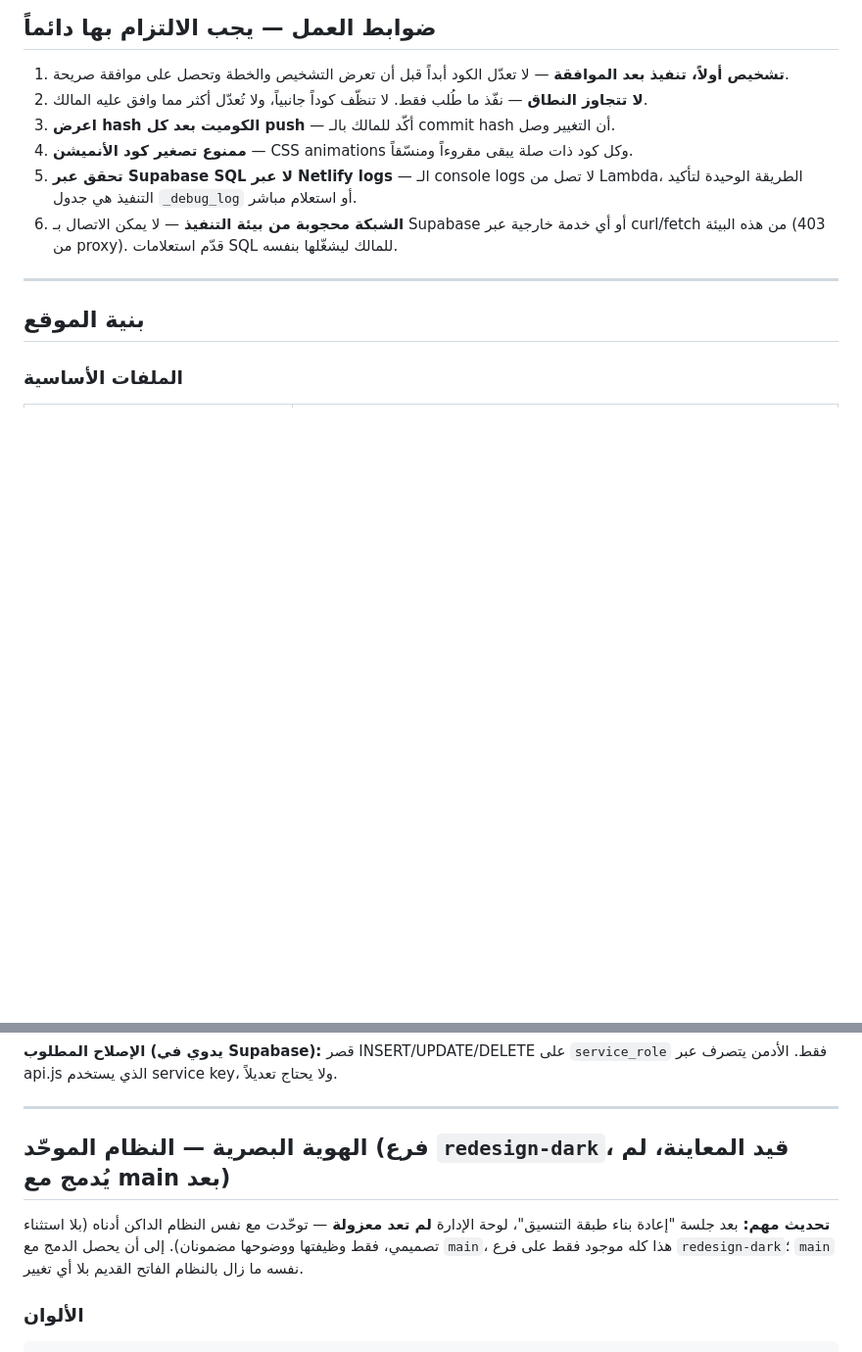
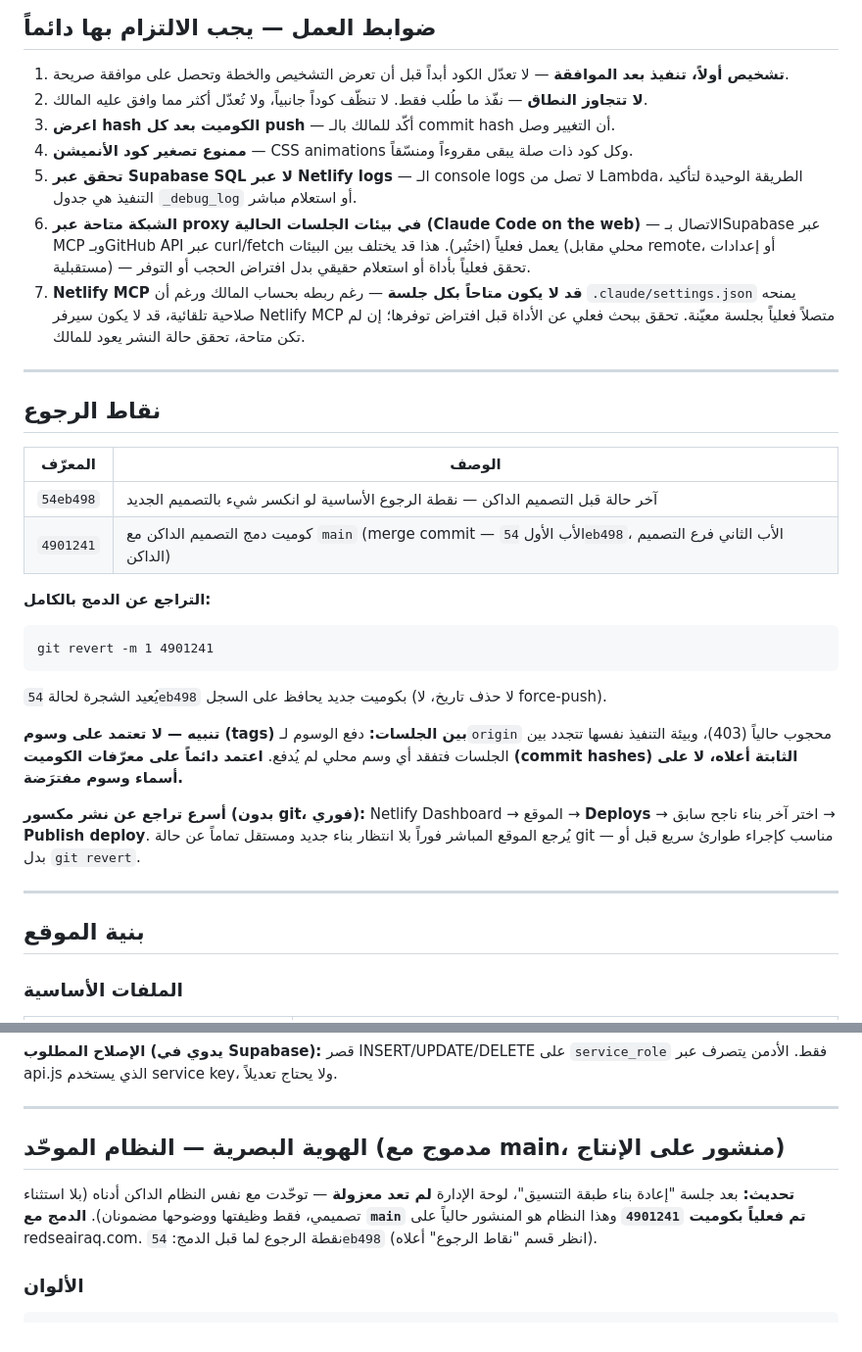
Before and after one commit to zaidalugaely-design/redseairaq-site, a Markdown page: CLAUDE.md, 2 parts joined by grey strips. Shown at 98% size. GitHub-like rendering; blank space fills up the shorter version.

Commit message:
docs: تحديث CLAUDE.md ليطابق الواقع بعد دمج التصميم الداكن
- تأكيد أن الدمج تم فعلياً (4901241) والتصميم الداكن منشور على main
- إضافة قسم "نقاط الرجوع" (54eb498 قبل الدمج، إجراء git revert -m 1، وتنبيه بشأن عدم بقاء الوسوم بين الجلسات)
- تصحيح ملاحظة حجب الشبكة — متاحة عبر proxy بالجلسات الحالية
- توثيق أن Netlify MCP قد لا يكون متصلاً بكل جلسة
- توثيق أسرع تراجع عن نشر مكسور عبر Netlify Deploys → Publish deploy

````diff
--- a/CLAUDE.md
+++ b/CLAUDE.md
@@ -27,7 +27,27 @@ If not on main, switch immediately: `git checkout main`
 3. **اعرض hash الكوميت بعد كل push** — أكّد للمالك بالـ commit hash أن التغيير وصل.
 4. **ممنوع تصغير كود الأنميشن** — CSS animations وكل كود ذات صلة يبقى مقروءاً ومنسّقاً.
 5. **تحقق عبر Supabase SQL لا عبر Netlify logs** — الـ console logs لا تصل من Lambda، الطريقة الوحيدة لتأكيد التنفيذ هي جدول `_debug_log` أو استعلام مباشر.
-6. **الشبكة محجوبة من بيئة التنفيذ** — لا يمكن الاتصال بـ Supabase أو أي خدمة خارجية عبر curl/fetch من هذه البيئة (403 من proxy). قدّم استعلامات SQL للمالك ليشغّلها بنفسه.
+6. **الشبكة متاحة عبر proxy في بيئات الجلسات الحالية (Claude Code on the web)** — الاتصال بـSupabase عبر MCP وبـGitHub API عبر curl/fetch يعمل فعلياً (اختُبر). هذا قد يختلف بين البيئات (محلي مقابل remote، أو إعدادات مستقبلية) — تحقق فعلياً بأداة أو استعلام حقيقي بدل افتراض الحجب أو التوفر.
+7. **Netlify MCP قد لا يكون متاحاً بكل جلسة** — رغم ربطه بحساب المالك ورغم أن `.claude/settings.json` يمنحه صلاحية تلقائية، قد لا يكون سيرفر Netlify MCP متصلاً فعلياً بجلسة معيّنة. تحقق ببحث فعلي عن الأداة قبل افتراض توفرها؛ إن لم تكن متاحة، تحقق حالة النشر يعود للمالك.
+
+---
+
+## نقاط الرجوع
+
+| المعرّف | الوصف |
+|---|---|
+| `54eb498` | آخر حالة قبل التصميم الداكن — نقطة الرجوع الأساسية لو انكسر شيء بالتصميم الجديد |
+| `4901241` | كوميت دمج التصميم الداكن مع `main` (merge commit — الأب الأول `54eb498`، الأب الثاني فرع التصميم الداكن) |
+
+**التراجع عن الدمج بالكامل:**
+```
+git revert -m 1 4901241
+```
+يُعيد الشجرة لحالة `54eb498` بكوميت جديد يحافظ على السجل (لا حذف تاريخ، لا force-push).
+
+**تنبيه — لا تعتمد على وسوم (tags) بين الجلسات:** دفع الوسوم لـ`origin` محجوب حالياً (403)، وبيئة التنفيذ نفسها تتجدد بين الجلسات فتفقد أي وسم محلي لم يُدفع. **اعتمد دائماً على معرّفات الكوميت (commit hashes) الثابتة أعلاه، لا على أسماء وسوم مفترَضة.**
+
+**أسرع تراجع عن نشر مكسور (بدون git، فوري):** Netlify Dashboard → الموقع → **Deploys** → اختر آخر بناء ناجح سابق → **Publish deploy**. يُرجع الموقع المباشر فوراً بلا انتظار بناء جديد ومستقل تماماً عن حالة git — مناسب كإجراء طوارئ سريع قبل أو بدل `git revert`.
 
 ---
 
@@ -316,9 +336,9 @@ window.addToCart = function(id) {
 
 ---
 
-## الهوية البصرية — النظام الموحّد (فرع `redesign-dark`، قيد المعاينة، لم يُدمج مع main بعد)
+## الهوية البصرية — النظام الموحّد (مدموج مع main، منشور على الإنتاج)
 
-**تحديث مهم:** بعد جلسة "إعادة بناء طبقة التنسيق"، لوحة الإدارة **لم تعد معزولة** — توحّدت مع نفس النظام الداكن أدناه (بلا استثناء تصميمي، فقط وظيفتها ووضوحها مضمونان). إلى أن يحصل الدمج مع `main`، هذا كله موجود فقط على فرع `redesign-dark`؛ `main` نفسه ما زال بالنظام الفاتح القديم بلا أي تغيير.
+**تحديث:** بعد جلسة "إعادة بناء طبقة التنسيق"، لوحة الإدارة **لم تعد معزولة** — توحّدت مع نفس النظام الداكن أدناه (بلا استثناء تصميمي، فقط وظيفتها ووضوحها مضمونان). **الدمج مع `main` تم فعلياً بكوميت `4901241`** وهذا النظام هو المنشور حالياً على redseairaq.com. نقطة الرجوع لما قبل الدمج: `54eb498` (انظر قسم "نقاط الرجوع" أعلاه).
 
 ### الألوان
 
````
